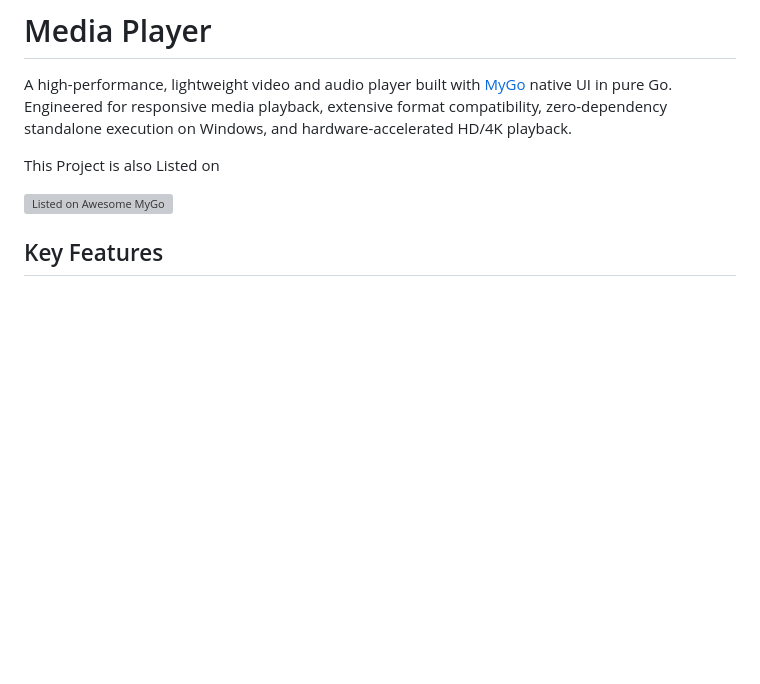
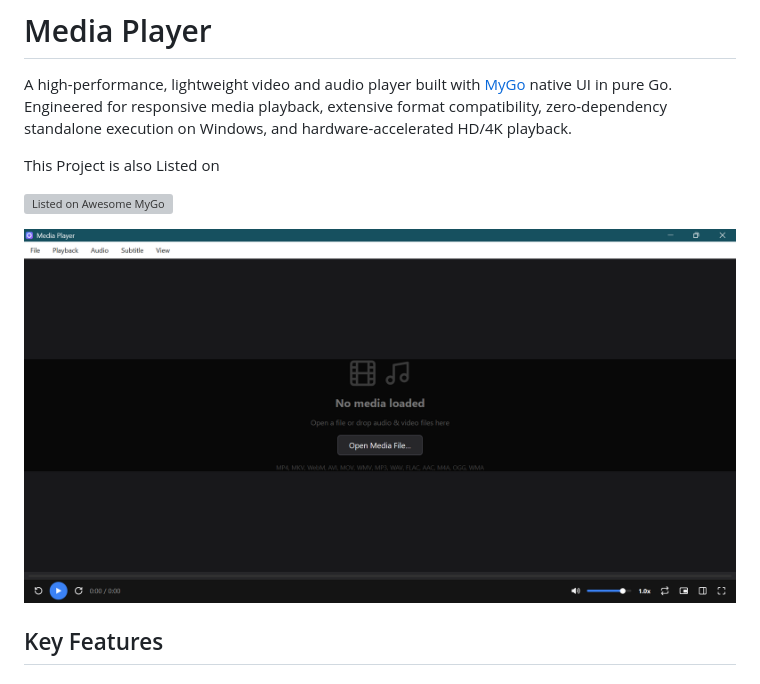
Before and after one commit to fazi-gondal/video, a Markdown page: Readme.md, the part around the change. Drawn GitHub-style; pictures changed too: resources/demo.png (added); blank space fills up the shorter version; grey boxes are pictures that could not be loaded.

Commit message:
docs: add demo screenshot to Readme

```diff
--- a/Readme.md
+++ b/Readme.md
@@ -5,6 +5,8 @@ A high-performance, lightweight video and audio player built with [MyGo](https:/
 This Project is also Listed on
 
 [![Listed on Awesome MyGo](https://awesomemygo.dev/badge.svg)](https://awesomemygo.dev/apps/video-player)
+
+![demo](/resources/demo.png)
 
 ## Key Features
 
```
